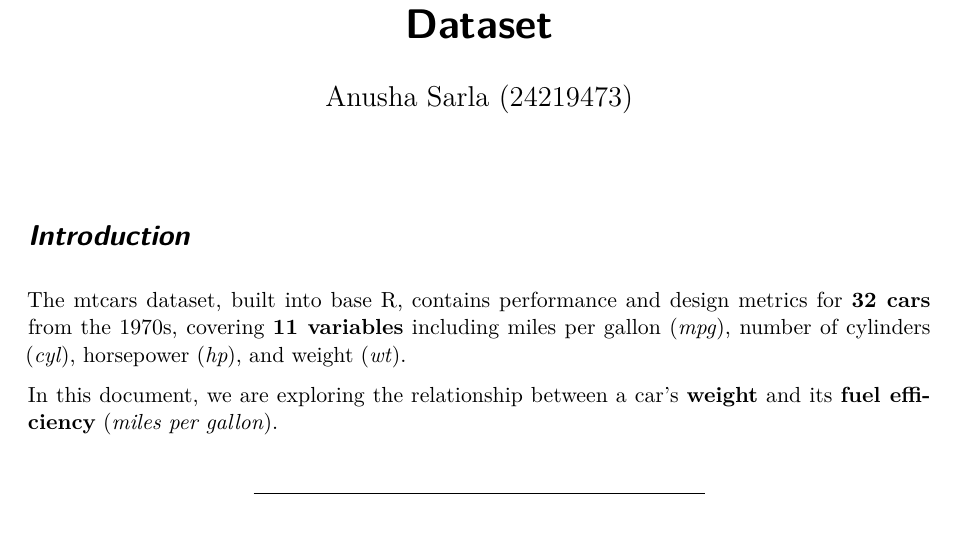
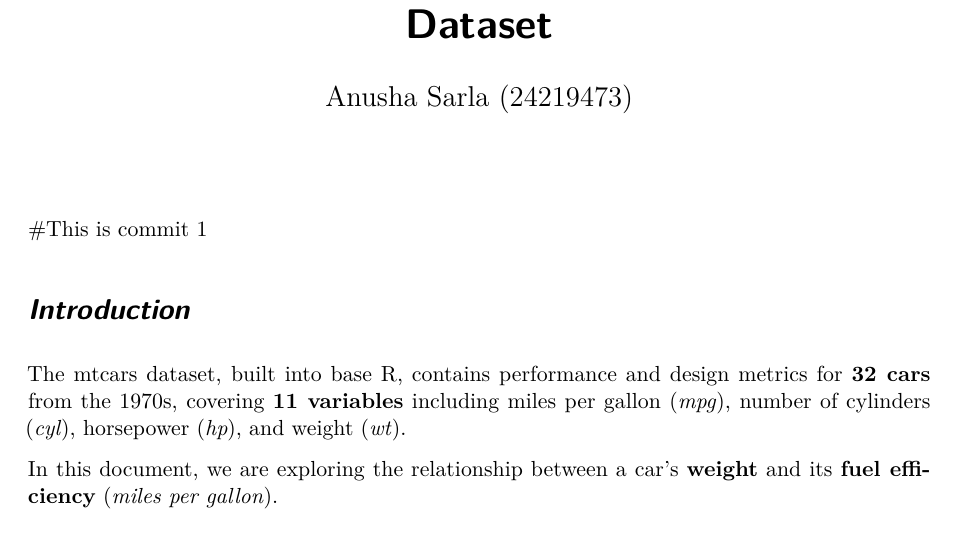
Before and after one commit to AnushaSarla01/Adv_R_Programming_Summer, a Quarto document (Homework1_24219473.qmd): part of page 1 of 2, cut so that both start at the same text. Rendered offline with R 4.5, knitr and Pandoc in place of Quarto, then LaTeX, with nearby package versions.

Commit message:
Commit 1

```diff
--- a/Homework1_24219473.qmd
+++ b/Homework1_24219473.qmd
@@ -7,6 +7,8 @@ execute:
   warning: false
   message: false
 ---
+
+#This is commit 1
 
 # *Introduction*
 
```
